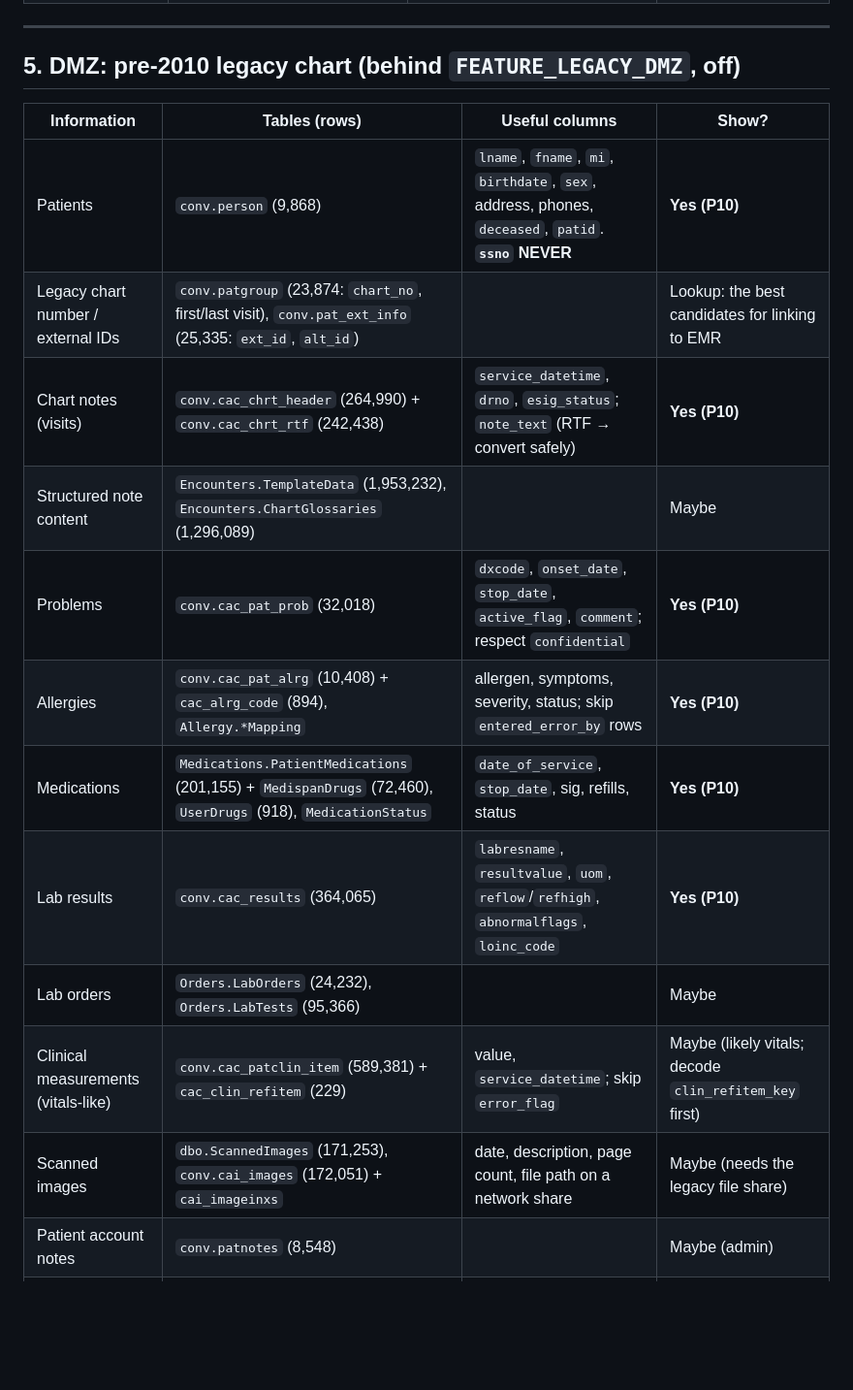
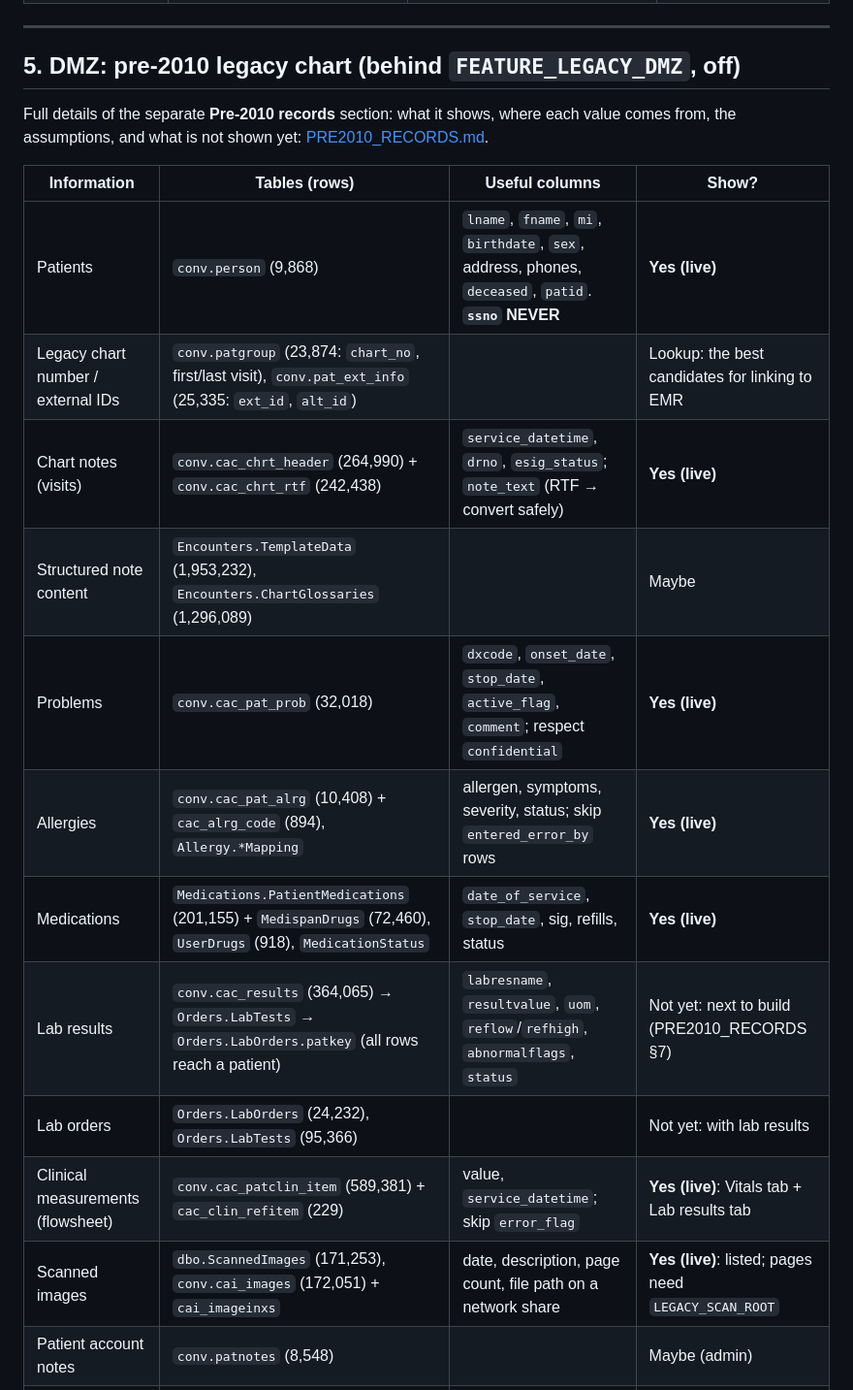
Before and after one commit to piyush-sikarwar-dev/AllScripts, a Markdown page: docs/DATA_MAP.md, the part around the change. Shown at 97% size. Rendered like a GitHub page; blank space fills up the shorter version.

```diff
--- a/docs/DATA_MAP.md
+++ b/docs/DATA_MAP.md
@@ -191,19 +191,22 @@ lists (`DICT_TYPE`, `DICT_CODE`, `DICT_DESCRIPTION`). They are the likely key to
 
 ## 5. DMZ: pre-2010 legacy chart (behind `FEATURE_LEGACY_DMZ`, off)
 
+Full details of the separate **Pre-2010 records** section: what it shows, where each value comes from, the
+assumptions, and what is not shown yet: [PRE2010_RECORDS.md](PRE2010_RECORDS.md).
+
 | Information | Tables (rows) | Useful columns | Show? |
 |---|---|---|---|
-| Patients | `conv.person` (9,868) | `lname`, `fname`, `mi`, `birthdate`, `sex`, address, phones, `deceased`, `patid`. **`ssno` NEVER** | **Yes (P10)** |
+| Patients | `conv.person` (9,868) | `lname`, `fname`, `mi`, `birthdate`, `sex`, address, phones, `deceased`, `patid`. **`ssno` NEVER** | **Yes (live)** |
 | Legacy chart number / external IDs | `conv.patgroup` (23,874: `chart_no`, first/last visit), `conv.pat_ext_info` (25,335: `ext_id`, `alt_id`) | | Lookup: the best candidates for linking to EMR |
-| Chart notes (visits) | `conv.cac_chrt_header` (264,990) + `conv.cac_chrt_rtf` (242,438) | `service_datetime`, `drno`, `esig_status`; `note_text` (RTF → convert safely) | **Yes (P10)** |
+| Chart notes (visits) | `conv.cac_chrt_header` (264,990) + `conv.cac_chrt_rtf` (242,438) | `service_datetime`, `drno`, `esig_status`; `note_text` (RTF → convert safely) | **Yes (live)** |
 | Structured note content | `Encounters.TemplateData` (1,953,232), `Encounters.ChartGlossaries` (1,296,089) | | Maybe |
-| Problems | `conv.cac_pat_prob` (32,018) | `dxcode`, `onset_date`, `stop_date`, `active_flag`, `comment`; respect `confidential` | **Yes (P10)** |
-| Allergies | `conv.cac_pat_alrg` (10,408) + `cac_alrg_code` (894), `Allergy.*Mapping` | allergen, symptoms, severity, status; skip `entered_error_by` rows | **Yes (P10)** |
-| Medications | `Medications.PatientMedications` (201,155) + `MedispanDrugs` (72,460), `UserDrugs` (918), `MedicationStatus` | `date_of_service`, `stop_date`, sig, refills, status | **Yes (P10)** |
-| Lab results | `conv.cac_results` (364,065) | `labresname`, `resultvalue`, `uom`, `reflow`/`refhigh`, `abnormalflags`, `loinc_code` | **Yes (P10)** |
-| Lab orders | `Orders.LabOrders` (24,232), `Orders.LabTests` (95,366) | | Maybe |
-| Clinical measurements (vitals-like) | `conv.cac_patclin_item` (589,381) + `cac_clin_refitem` (229) | value, `service_datetime`; skip `error_flag` | Maybe (likely vitals; decode `clin_refitem_key` first) |
-| Scanned images | `dbo.ScannedImages` (171,253), `conv.cai_images` (172,051) + `cai_imageinxs` | date, description, page count, file path on a network share | Maybe (needs the legacy file share) |
+| Problems | `conv.cac_pat_prob` (32,018) | `dxcode`, `onset_date`, `stop_date`, `active_flag`, `comment`; respect `confidential` | **Yes (live)** |
+| Allergies | `conv.cac_pat_alrg` (10,408) + `cac_alrg_code` (894), `Allergy.*Mapping` | allergen, symptoms, severity, status; skip `entered_error_by` rows | **Yes (live)** |
+| Medications | `Medications.PatientMedications` (201,155) + `MedispanDrugs` (72,460), `UserDrugs` (918), `MedicationStatus` | `date_of_service`, `stop_date`, sig, refills, status | **Yes (live)** |
+| Lab results | `conv.cac_results` (364,065) → `Orders.LabTests` → `Orders.LabOrders.patkey` (all rows reach a patient) | `labresname`, `resultvalue`, `uom`, `reflow`/`refhigh`, `abnormalflags`, `status` | Not yet: next to build (PRE2010_RECORDS §7) |
+| Lab orders | `Orders.LabOrders` (24,232), `Orders.LabTests` (95,366) | | Not yet: with lab results |
+| Clinical measurements (flowsheet) | `conv.cac_patclin_item` (589,381) + `cac_clin_refitem` (229) | value, `service_datetime`; skip `error_flag` | **Yes (live)**: Vitals tab + Lab results tab |
+| Scanned images | `dbo.ScannedImages` (171,253), `conv.cai_images` (172,051) + `cai_imageinxs` | date, description, page count, file path on a network share | **Yes (live)**: listed; pages need `LEGACY_SCAN_ROOT` |
 | Patient account notes | `conv.patnotes` (8,548) | | Maybe (admin) |
 | Providers / facilities | `conv.drmast` (845: **`ssno`, `dea_num` NEVER**), `conv.facmast` | | Lookup |
 | Migration bookkeeping | `conv.MigrationLog`, `*WorkTable`, `dbo.sysssislog`, `processed` columns | | No |
```
Also changed, not shown: docs/PRE2010_RECORDS.md (added, +239 -0 lines).
